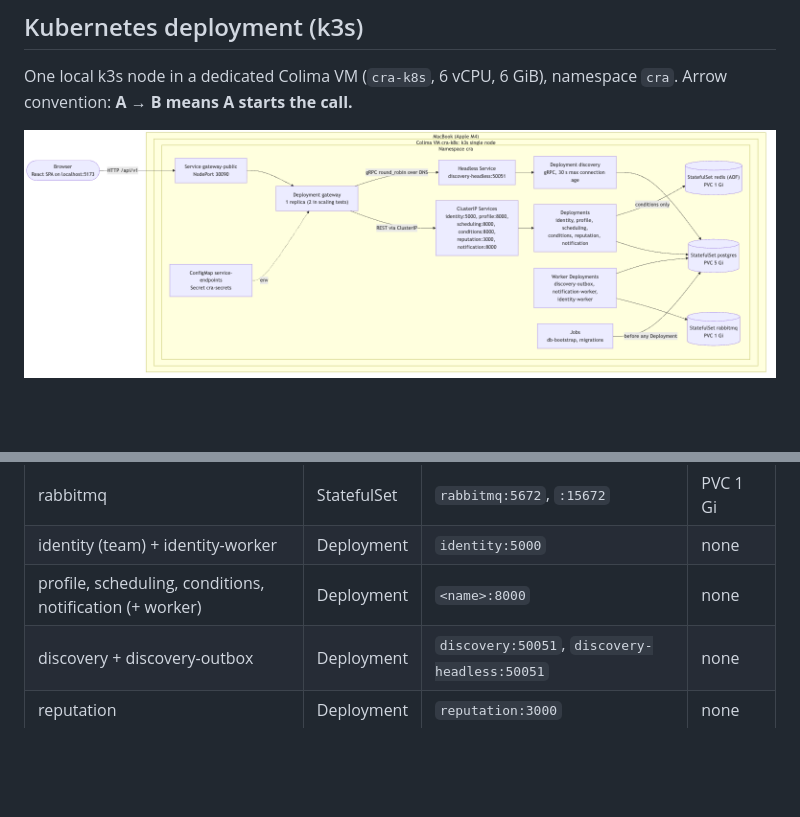
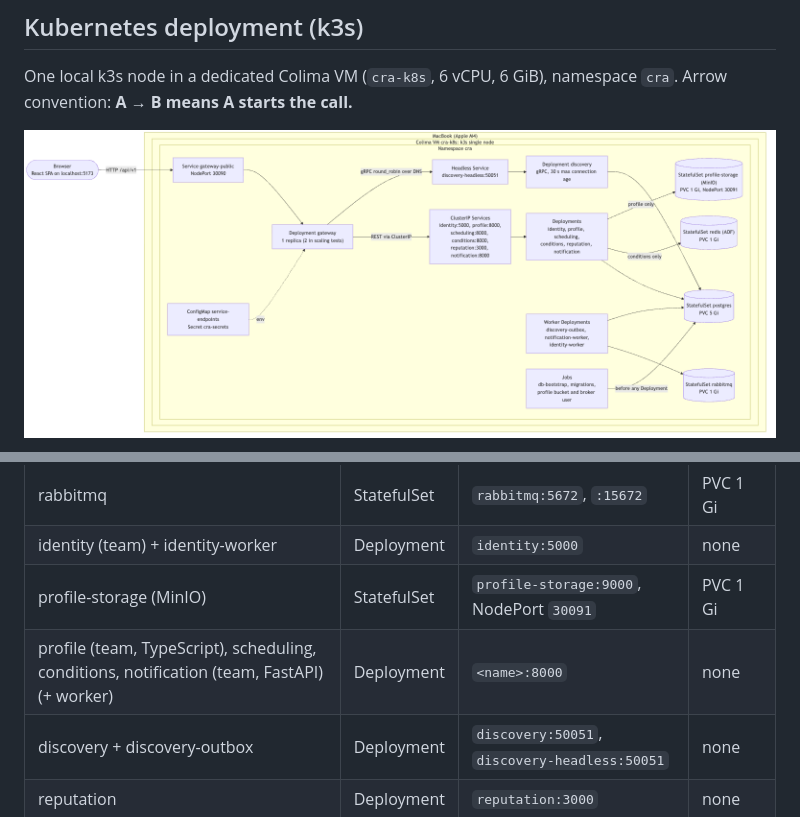
Before and after one commit to Chula-Com-Sci-2026/running-buddy-ADRs, a Markdown page: docs/architecture/deployment.md, 2 parts joined by grey strips. Rendered like a GitHub page; pictures changed too: docs/architecture/images/deployment-k8s.png; blank space fills up the shorter version.

```diff
--- a/docs/architecture/deployment.md
+++ b/docs/architecture/deployment.md
@@ -55,7 +57,8 @@ flowchart LR
 | redis (AOF) | StatefulSet | `redis:6379` | PVC 1 Gi |
 | rabbitmq | StatefulSet | `rabbitmq:5672`, `:15672` | PVC 1 Gi |
 | identity (team) + identity-worker | Deployment | `identity:5000` | none |
-| profile, scheduling, conditions, notification (+ worker) | Deployment | `<name>:8000` | none |
+| profile-storage (MinIO) | StatefulSet | `profile-storage:9000`, NodePort `30091` | PVC 1 Gi |
+| profile (team, TypeScript), scheduling, conditions, notification (team, FastAPI) (+ worker) | Deployment | `<name>:8000` | none |
 | discovery + discovery-outbox | Deployment | `discovery:50051`, `discovery-headless:50051` | none |
 | reputation | Deployment | `reputation:3000` | none |
 | gateway | Deployment | `gateway:8000`, NodePort `30090` | none |
```
Also changed, not shown: other parts of docs/architecture/deployment.md (+3 -1 lines), docs/architecture/c4-level-2-container.md (+9 -5 lines), docs/quality-attribute-resilience.md (+1 -1 lines), docs/architecture/images/c4-level-2-container.png.
